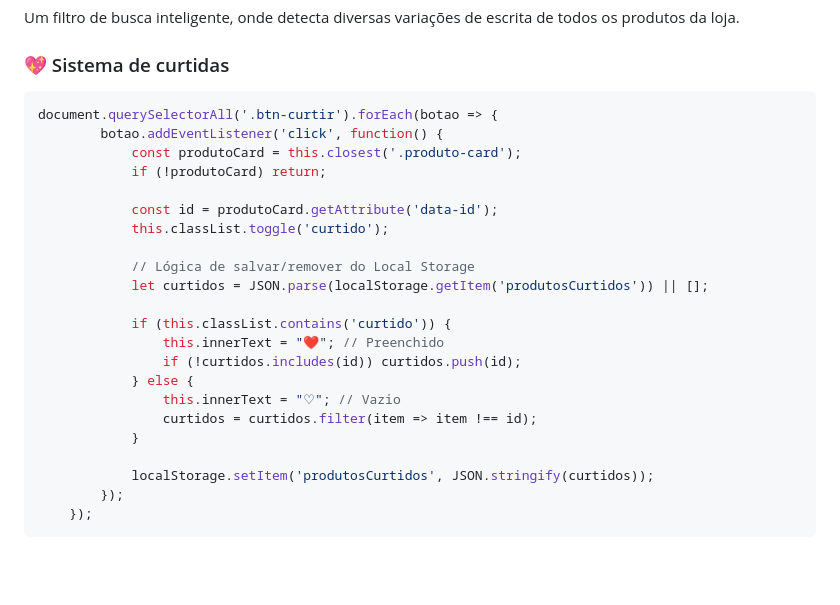
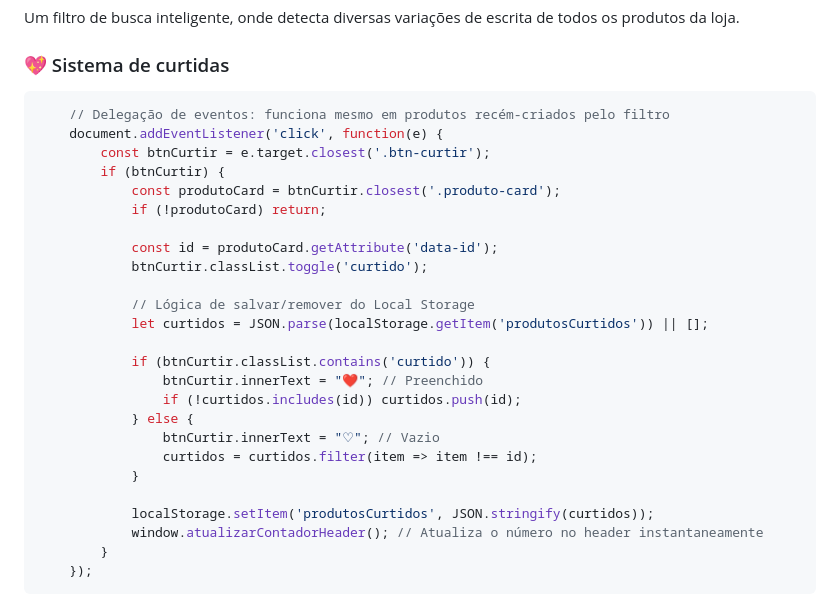
Before and after one commit to feslispes/acervo-street, a Markdown page: README.md, the part around the change. Rendered like a GitHub page; blank space fills up the shorter version.

`````diff
--- a/README.md
+++ b/README.md
@@ -56,27 +56,30 @@ Um filtro de busca inteligente, onde detecta diversas variações de escrita de
 ### 💖 Sistema de curtidas
 
 ````javascript
-document.querySelectorAll('.btn-curtir').forEach(botao => {
-        botao.addEventListener('click', function() {
-            const produtoCard = this.closest('.produto-card');
+    // Delegação de eventos: funciona mesmo em produtos recém-criados pelo filtro
+    document.addEventListener('click', function(e) {
+        const btnCurtir = e.target.closest('.btn-curtir');
+        if (btnCurtir) {
+            const produtoCard = btnCurtir.closest('.produto-card');
             if (!produtoCard) return;
 
             const id = produtoCard.getAttribute('data-id');
-            this.classList.toggle('curtido');
+            btnCurtir.classList.toggle('curtido');
 
             // Lógica de salvar/remover do Local Storage
             let curtidos = JSON.parse(localStorage.getItem('produtosCurtidos')) || [];
 
-            if (this.classList.contains('curtido')) {
-                this.innerText = "❤"; // Preenchido
+            if (btnCurtir.classList.contains('curtido')) {
+                btnCurtir.innerText = "❤"; // Preenchido
                 if (!curtidos.includes(id)) curtidos.push(id);
             } else {
-                this.innerText = "♡"; // Vazio
+                btnCurtir.innerText = "♡"; // Vazio
                 curtidos = curtidos.filter(item => item !== id);
             }
 
             localStorage.setItem('produtosCurtidos', JSON.stringify(curtidos));
-        });
+            window.atualizarContadorHeader(); // Atualiza o número no header instantaneamente
+        }
     });
 ````
 
`````
